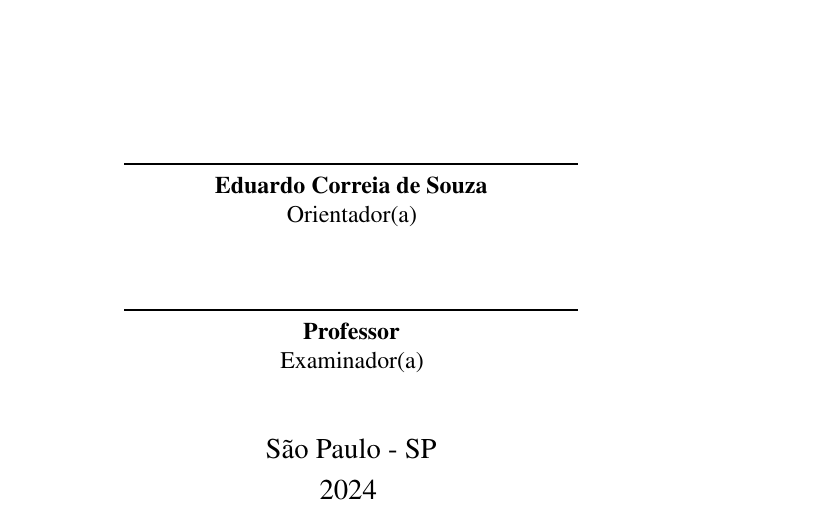
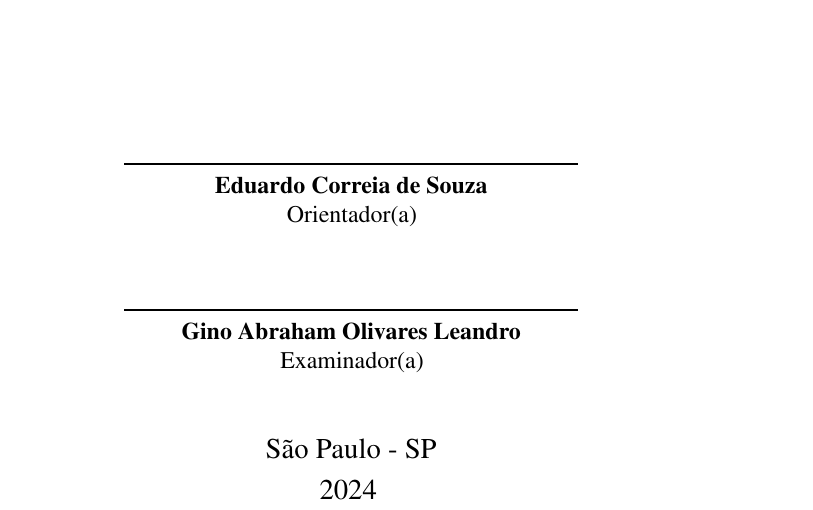
Before and after one commit to cwrneiro/tcc, a LaTeX thesis (tcc_latex.tex): part of page 4 of 34, cut so that both start at the same text. Compiled offline with pdfLaTeX.

Commit message:
adicionei o gino como examinador

```diff
--- a/tcc_latex.tex
+++ b/tcc_latex.tex
@@ -273,7 +273,7 @@
 	   %Trabalho aprovado. \imprimirlocal, x de x de x:
 
 	   \assinatura{\textbf{\imprimirorientador} \\ Orientador(a)}
-	   \assinatura{\textbf{Professor} \\ Examinador(a)}
+	   \assinatura{\textbf{Gino Abraham Olivares Leandro} \\ Examinador(a)}
 	   %\assinatura{\textbf{Professor} \\ Examinador(a)}
 	   %\assinatura{\textbf{Professor} \\ Examinador(a)}
 	   %\assinatura{\textbf{Professor} \\ Examinador(a)}
```
Also changed, not shown: tcc_latex.pdf.
